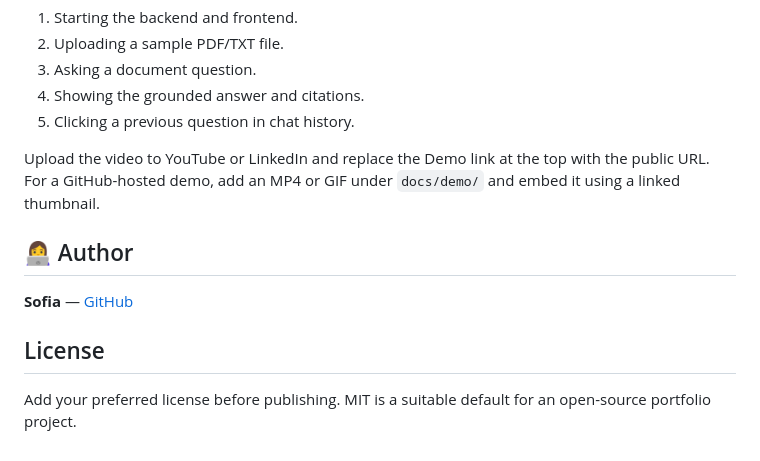
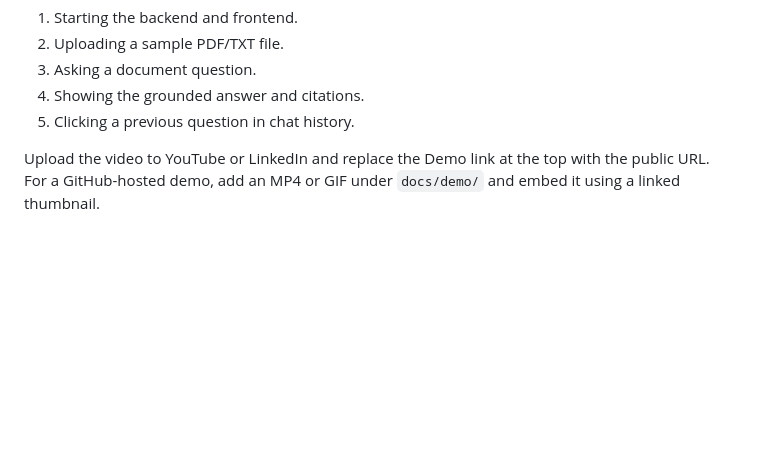
Before and after one commit to Sofia2200031904/DocuMind-AI-Powered-Document-Q-A-Assistant-using-RAG, a Markdown page: README.md, the part around the change. Rendered like a GitHub page; blank space fills up the shorter version.

```diff
--- a/README.md
+++ b/README.md
@@ -186,11 +186,3 @@ Record a short walkthrough showing:
 5. Clicking a previous question in chat history.
 
 Upload the video to YouTube or LinkedIn and replace the Demo link at the top with the public URL. For a GitHub-hosted demo, add an MP4 or GIF under `docs/demo/` and embed it using a linked thumbnail.
-
-## 👩‍💻 Author
-
-**Sofia** — [GitHub](https://github.com/Sofia2200031904)
-
-## License
-
-Add your preferred license before publishing. MIT is a suitable default for an open-source portfolio project.
```
